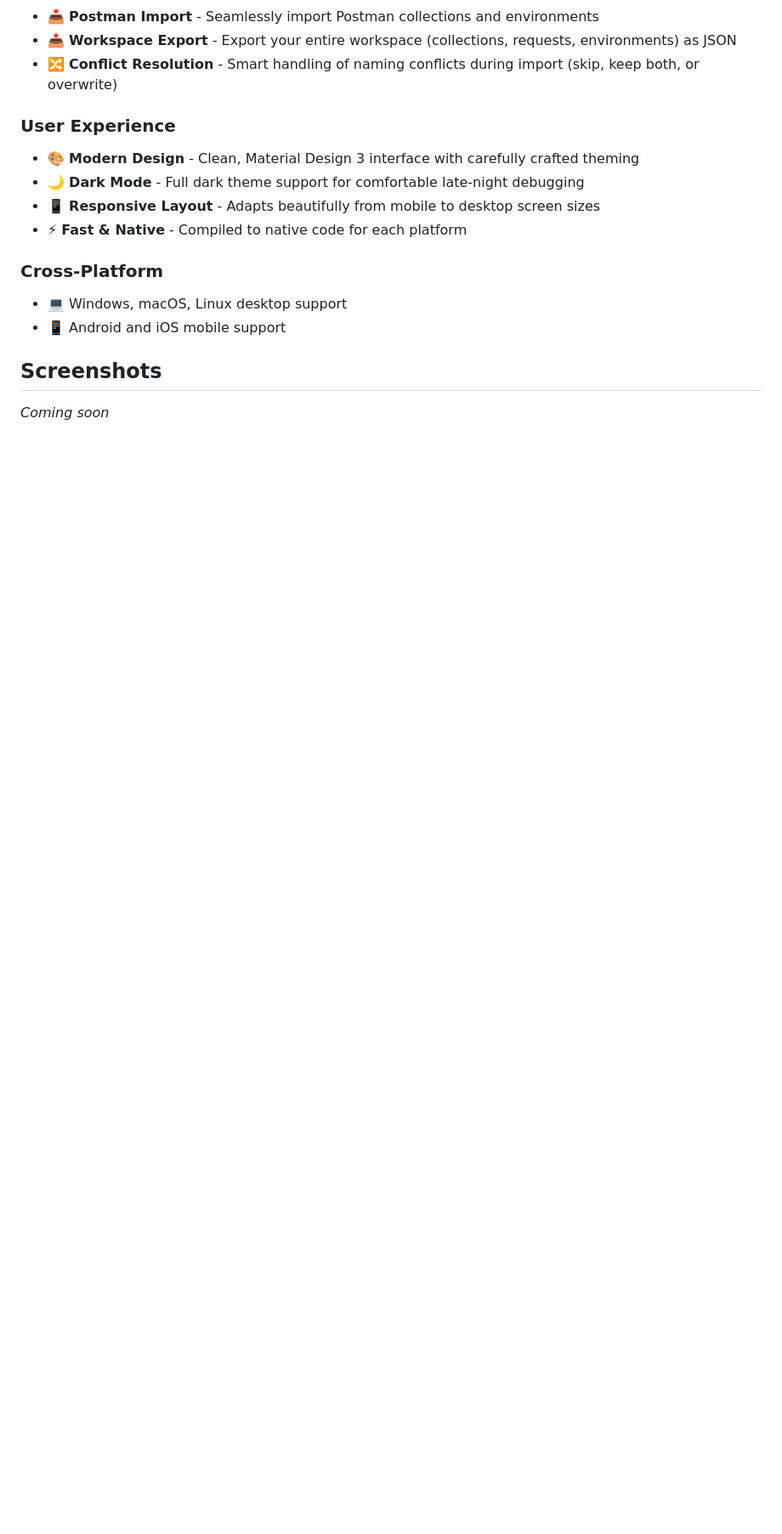
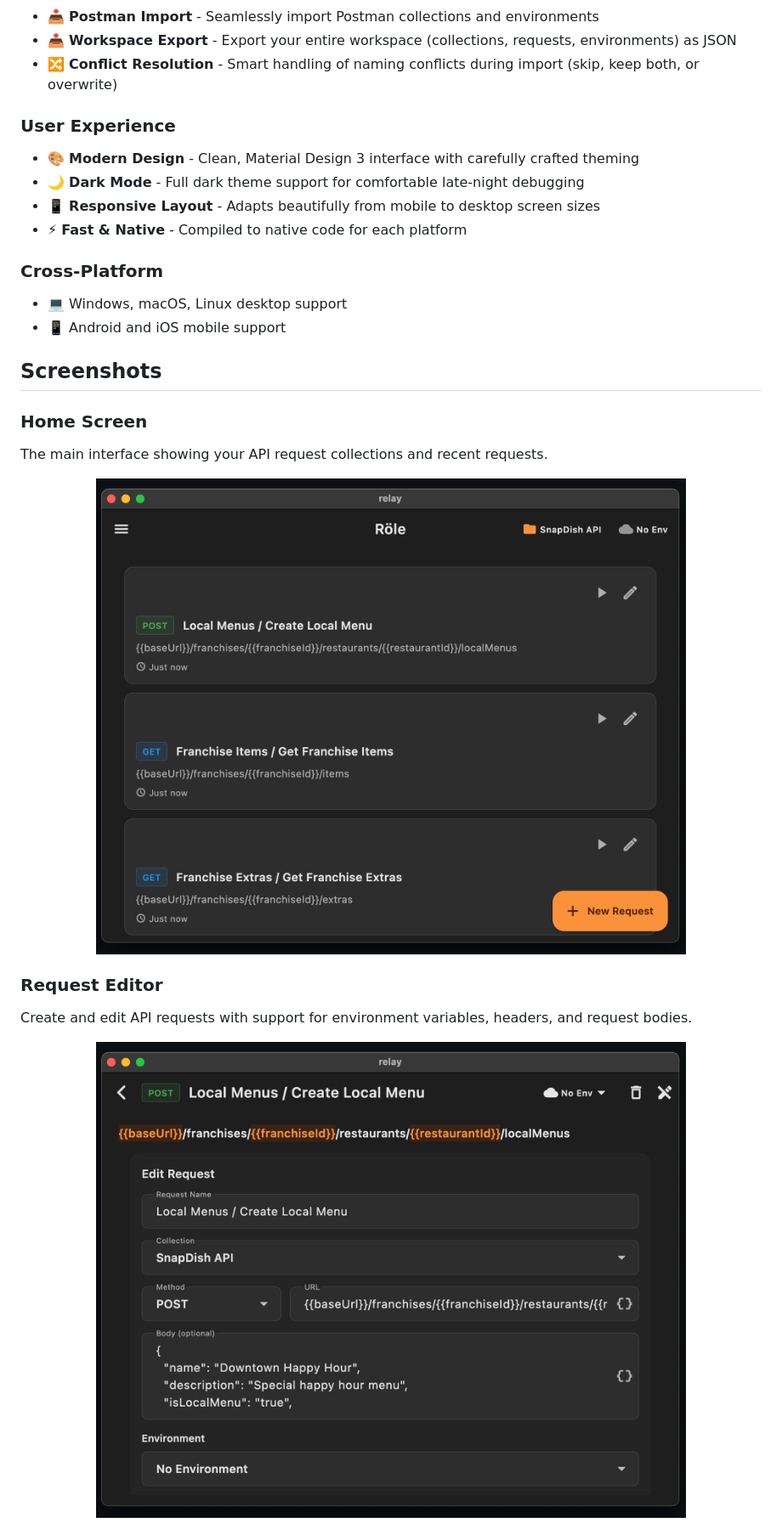
Before and after one commit to role-suite/role-client, a Markdown page: README.md, the part around one of its changes. Shown at 85% size. GitHub-like rendering; pictures changed too: assets/screenshots/home-screen.png (added), assets/screenshots/request-editor.png (added); blank space fills up the shorter version.

Commit message:
screenshots added

```diff
--- a/README.md
+++ b/README.md
@@ -57,5 +57,17 @@ Whether you're debugging backend endpoints, testing microservices, or documentin
 
 ## Screenshots
 
-<!-- TODO: Add screenshots of the application -->
-*Coming soon*
+### Home Screen
+The main interface showing your API request collections and recent requests.
+
+<p align="center">
+  <img src="assets/screenshots/home-screen.png" alt="Röle Home Screen" width="800">
+</p>
+
+### Request Editor
+Create and edit API requests with support for environment variables, headers, and request bodies.
+
+<p align="center">
+  <img src="assets/screenshots/request-editor.png" alt="Röle Request Editor" width="800">
+</p>
+
```
Also changed, not shown: other parts of README.md (+20 -0 lines), assets/screenshots/request-body.png (added), assets/screenshots/response-body.png (added), assets/screenshots/response-headers.png (added).
